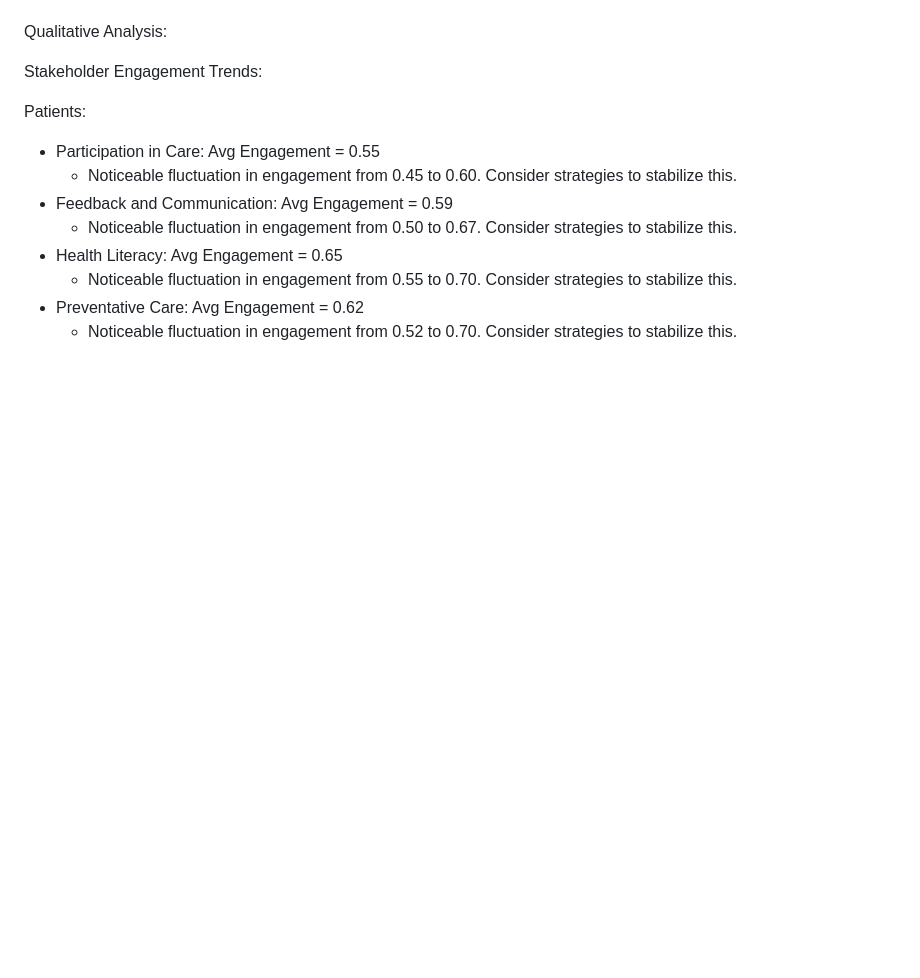
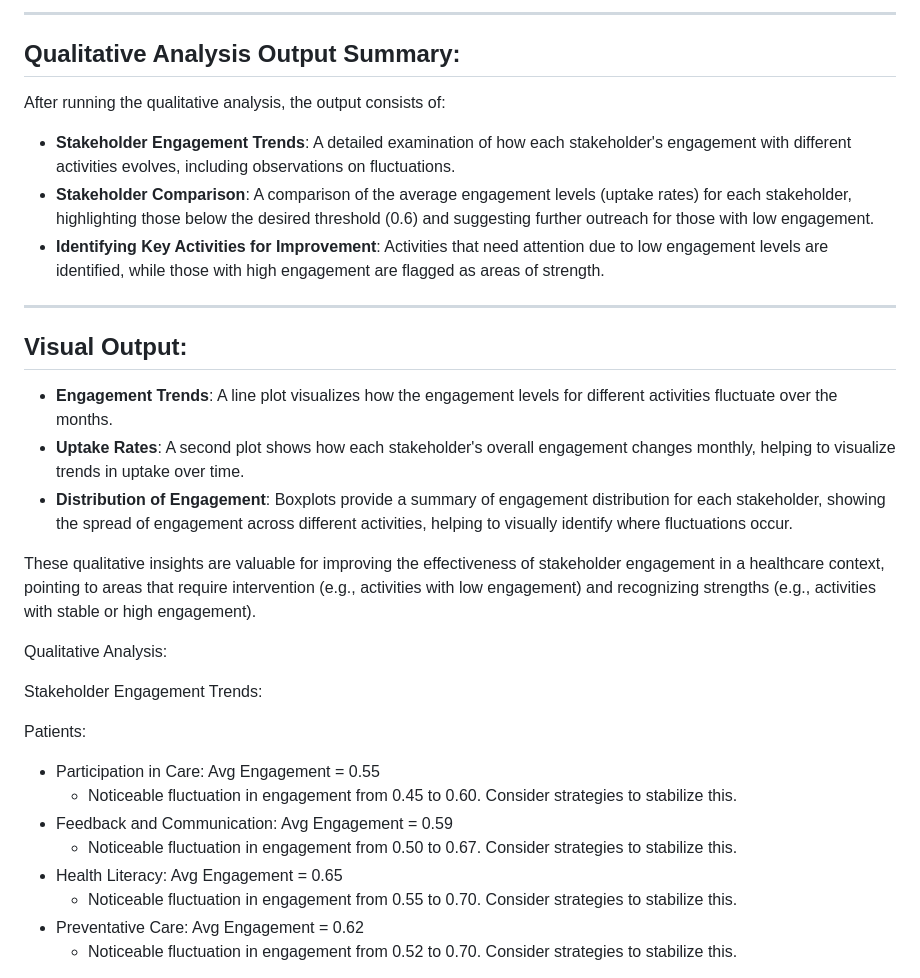
Before and after one commit to HeiderJeffer/Modeling-for-Societal-Complexity-in-Healthcare, a Markdown page: data/documents/Qualitative Analysis of Stakeholder Engagement Simulation.md, the part around the change printed below. Drawn GitHub-style; blank space fills up the shorter version.

```diff
--- a/data/documents/Qualitative Analysis of Stakeholder Engagement Simulation.md
+++ b/data/documents/Qualitative Analysis of Stakeholder Engagement Simulation.md
@@ -4,3 +62,24 @@
+---
+
+## **Qualitative Analysis Output Summary:**
+
+After running the qualitative analysis, the output consists of:
+
+- **Stakeholder Engagement Trends**: A detailed examination of how each stakeholder's engagement with different activities evolves, including observations on fluctuations.
+- **Stakeholder Comparison**: A comparison of the average engagement levels (uptake rates) for each stakeholder, highlighting those below the desired threshold (0.6) and suggesting further outreach for those with low engagement.
+- **Identifying Key Activities for Improvement**: Activities that need attention due to low engagement levels are identified, while those with high engagement are flagged as areas of strength.
+
+---
+
+## **Visual Output:**
+
+- **Engagement Trends**: A line plot visualizes how the engagement levels for different activities fluctuate over the months.
+- **Uptake Rates**: A second plot shows how each stakeholder's overall engagement changes monthly, helping to visualize trends in uptake over time.
+- **Distribution of Engagement**: Boxplots provide a summary of engagement distribution for each stakeholder, showing the spread of engagement across different activities, helping to visually identify where fluctuations occur.
+
+These qualitative insights are valuable for improving the effectiveness of stakeholder engagement in a healthcare context, pointing to areas that require intervention (e.g., activities with low engagement) and recognizing strengths (e.g., activities with stable or high engagement).
+
+
 
 Qualitative Analysis:
 
```
Also changed, not shown: other parts of data/documents/Qualitative Analysis of Stakeholder Engagement Simulation.md (+58 -0 lines).
